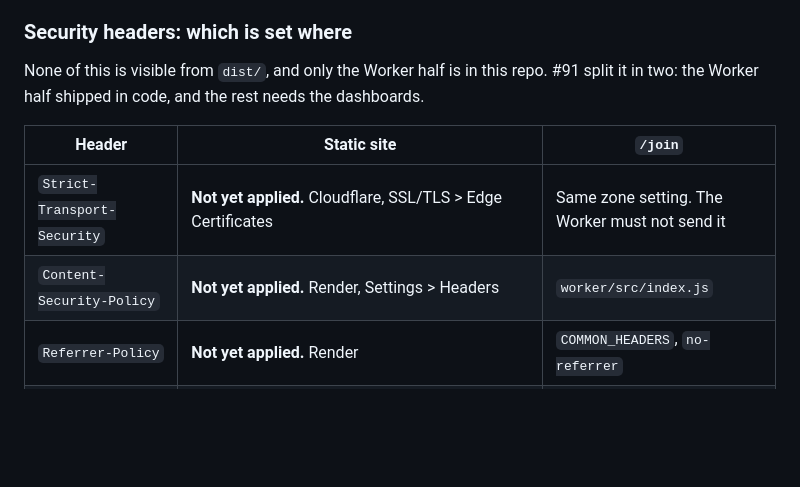
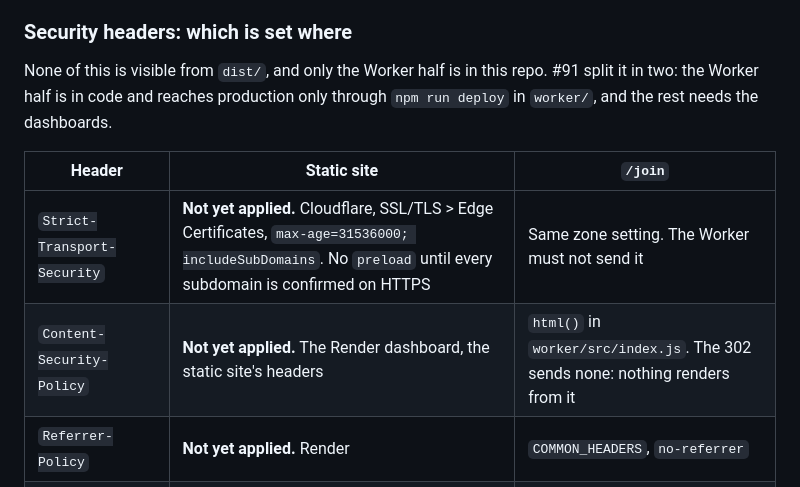
Before and after one commit to GeoBradDev/GatewaySmashPickleball, a Markdown page: CLAUDE.md, the part around one of its changes. Drawn GitHub-style; blank space fills up the shorter version.

```diff
--- a/CLAUDE.md
+++ b/CLAUDE.md
@@ -959,12 +959,13 @@ not add a deploy workflow. See [README.md](README.md) for the full description.
 ### Security headers: which is set where
 
 None of this is visible from `dist/`, and only the Worker half is in this repo. #91
-split it in two: the Worker half shipped in code, and the rest needs the dashboards.
+split it in two: the Worker half is in code and reaches production only through `npm
+run deploy` in `worker/`, and the rest needs the dashboards.
 
 | Header | Static site | `/join` |
 | --- | --- | --- |
-| `Strict-Transport-Security` | **Not yet applied.** Cloudflare, SSL/TLS > Edge Certificates | Same zone setting. The Worker must not send it |
-| `Content-Security-Policy` | **Not yet applied.** Render, Settings > Headers | `worker/src/index.js` |
+| `Strict-Transport-Security` | **Not yet applied.** Cloudflare, SSL/TLS > Edge Certificates, `max-age=31536000; includeSubDomains`. No `preload` until every subdomain is confirmed on HTTPS | Same zone setting. The Worker must not send it |
+| `Content-Security-Policy` | **Not yet applied.** The Render dashboard, the static site's headers | `html()` in `worker/src/index.js`. The 302 sends none: nothing renders from it |
 | `Referrer-Policy` | **Not yet applied.** Render | `COMMON_HEADERS`, `no-referrer` |
 | `Permissions-Policy` | **Not yet applied.** Render | Not sent. Turnstile's needs are undocumented |
 | `X-Content-Type-Options` | Already sent from behind Cloudflare on pages and the 404. Whether Render does this by default or a dashboard entry does it is not visible from here | `COMMON_HEADERS` |
```
Also changed, not shown: other parts of CLAUDE.md (+33 -15 lines), worker/README.md (+7 -5 lines).
